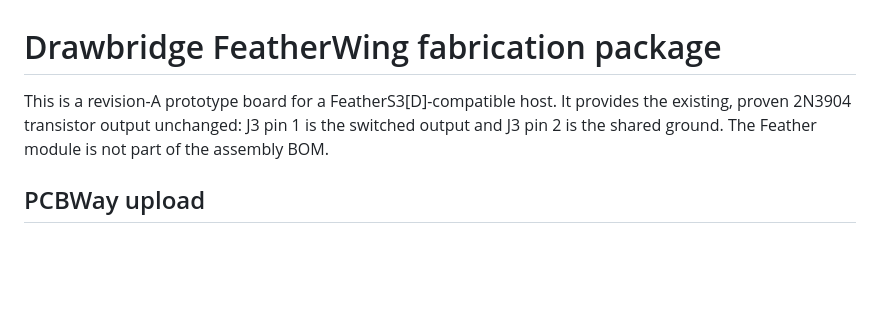
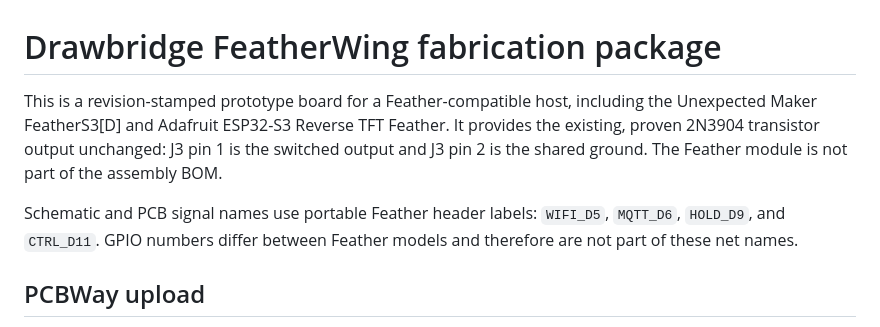
Before and after one commit to nstielau/gate_controller, a Markdown page: hardware/featherwing/README.md, the part around one of its changes. GitHub-like rendering; blank space fills up the shorter version.

```diff
--- a/hardware/featherwing/README.md
+++ b/hardware/featherwing/README.md
@@ -1,9 +1,14 @@
 # Drawbridge FeatherWing fabrication package
 
-This is a revision-A prototype board for a FeatherS3[D]-compatible host. It
-provides the existing, proven 2N3904 transistor output unchanged: J3 pin 1 is
-the switched output and J3 pin 2 is the shared ground. The Feather module is
-not part of the assembly BOM.
+This is a revision-stamped prototype board for a Feather-compatible host,
+including the Unexpected Maker FeatherS3[D] and Adafruit ESP32-S3 Reverse TFT
+Feather. It provides the existing, proven 2N3904 transistor output unchanged:
+J3 pin 1 is the switched output and J3 pin 2 is the shared ground. The Feather
+module is not part of the assembly BOM.
+
+Schematic and PCB signal names use portable Feather header labels:
+`WIFI_D5`, `MQTT_D6`, `HOLD_D9`, and `CTRL_D11`. GPIO numbers differ between
+Feather models and therefore are not part of these net names.
 
 ## PCBWay upload
 
```
Also changed, not shown: other parts of hardware/featherwing/README.md (+31 -5 lines), README.md (+6 -0 lines), docs/liftmaster-exit-terminals.jpg (added), 10 other files.
